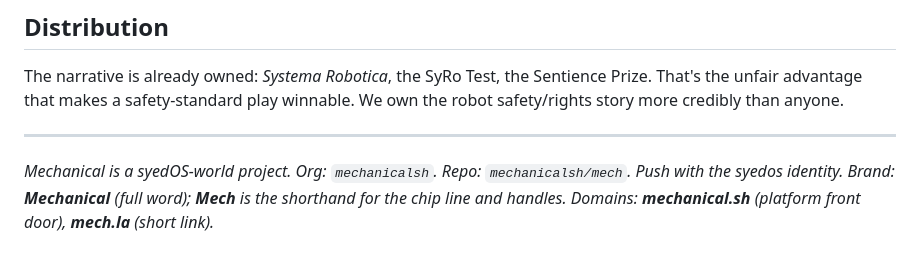
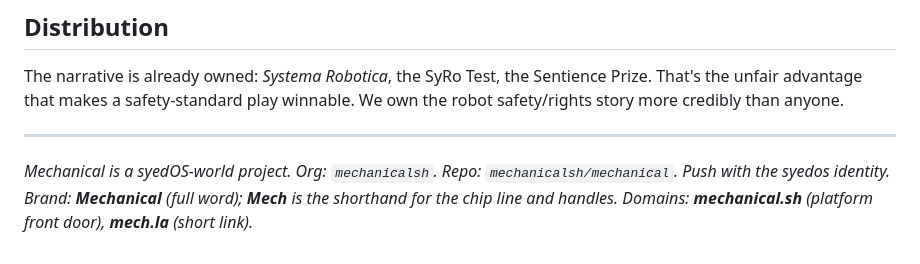
Before and after one commit to mechanicalsh/mechanical, a Markdown page: README.md, the part around the change. Drawn GitHub-style.

Commit message:
Update repo + path refs: mech->mechanical, sim->simulator
Co-Authored-By: Claude Opus 4.8 (1M context) <noreply@anthropic.com>

```diff
--- a/README.md
+++ b/README.md
@@ -85,7 +85,7 @@ safety/rights story more credibly than anyone.
 
 ---
 
-*Mechanical is a syedOS-world project. Org: `mechanicalsh`. Repo: `mechanicalsh/mech`.
+*Mechanical is a syedOS-world project. Org: `mechanicalsh`. Repo: `mechanicalsh/mechanical`.
 Push with the syedos identity. Brand: **Mechanical** (full word); **Mech** is the
 shorthand for the chip line and handles. Domains: **mechanical.sh** (platform front door),
 **mech.la** (short link).*
```
Also changed, not shown: CLAUDE.md (+4 -4 lines), DECISIONS.md (+1 -1 lines).
